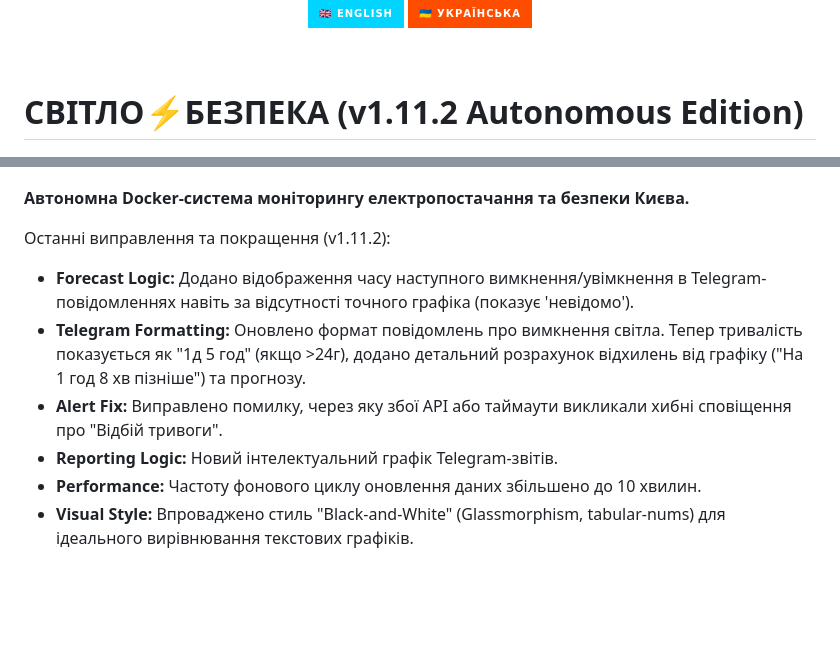
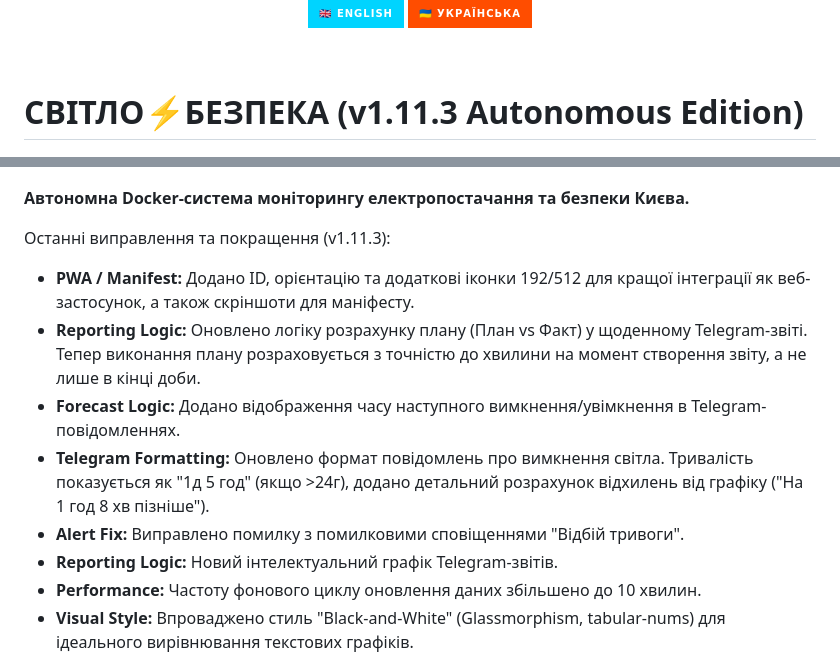
Before and after one commit to weby-homelab/flash-monitor-kyiv, a Markdown page: README.md, 2 parts joined by grey strips. Drawn GitHub-style; badges without logos; blank space fills up the shorter version.

Commit message:
chore(release): bump version to v1.11.3
Added PWA manifest icons and screenshots. Updated daily report logic to calculate plan vs fact fulfillment up to the current minute.

```diff
--- a/README.md
+++ b/README.md
@@ -9,7 +9,7 @@
 
 <br>
 
-# СВІТЛО⚡БЕЗПЕКА (v1.11.2 Autonomous Edition)
+# СВІТЛО⚡БЕЗПЕКА (v1.11.3 Autonomous Edition)
 
 <p align="center">
   <img src="https://raw.githubusercontent.com/weby-homelab/flash-monitor-kyiv/main/dashboard_preview.jpg" alt="СВІТЛО⚡БЕЗПЕКА Dashboard Preview" width="100%">
@@ -17,10 +17,12 @@
 
 **Автономна Docker-система моніторингу електропостачання та безпеки Києва.**
 
-Останні виправлення та покращення (v1.11.2):
-- **Forecast Logic:** Додано відображення часу наступного вимкнення/увімкнення в Telegram-повідомленнях навіть за відсутності точного графіка (показує 'невідомо').
-- **Telegram Formatting:** Оновлено формат повідомлень про вимкнення світла. Тепер тривалість показується як "1д 5 год" (якщо >24г), додано детальний розрахунок відхилень від графіку ("На 1 год 8 хв пізніше") та прогнозу.
-- **Alert Fix:** Виправлено помилку, через яку збої API або таймаути викликали хибні сповіщення про "Відбій тривоги".
+Останні виправлення та покращення (v1.11.3):
+- **PWA / Manifest:** Додано ID, орієнтацію та додаткові іконки 192/512 для кращої інтеграції як веб-застосунок, а також скріншоти для маніфесту.
+- **Reporting Logic:** Оновлено логіку розрахунку плану (План vs Факт) у щоденному Telegram-звіті. Тепер виконання плану розраховується з точністю до хвилини на момент створення звіту, а не лише в кінці доби.
+- **Forecast Logic:** Додано відображення часу наступного вимкнення/увімкнення в Telegram-повідомленнях.
+- **Telegram Formatting:** Оновлено формат повідомлень про вимкнення світла. Тривалість показується як "1д 5 год" (якщо >24г), додано детальний розрахунок відхилень від графіку ("На 1 год 8 хв пізніше").
+- **Alert Fix:** Виправлено помилку з помилковими сповіщеннями "Відбій тривоги".
 - **Reporting Logic:** Новий інтелектуальний графік Telegram-звітів.
 - **Performance:** Частоту фонового циклу оновлення даних збільшено до 10 хвилин.
 - **Visual Style:** Впроваджено стиль "Black-and-White" (Glassmorphism, tabular-nums) для ідеального вирівнювання текстових графіків.
```
Also changed, not shown: README_ENG.md (+7 -5 lines), static/dashboard_preview.jpg (added), 5 other files.
